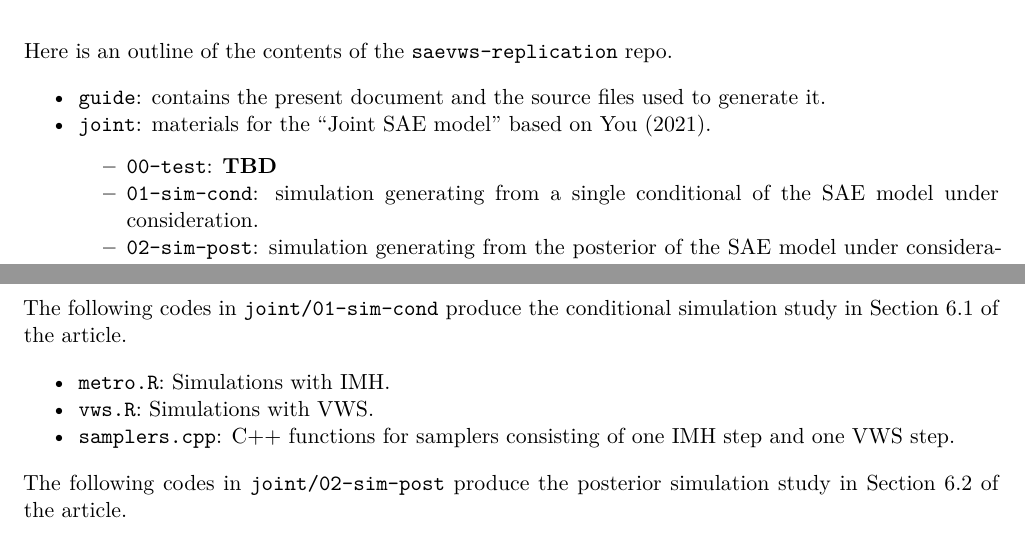
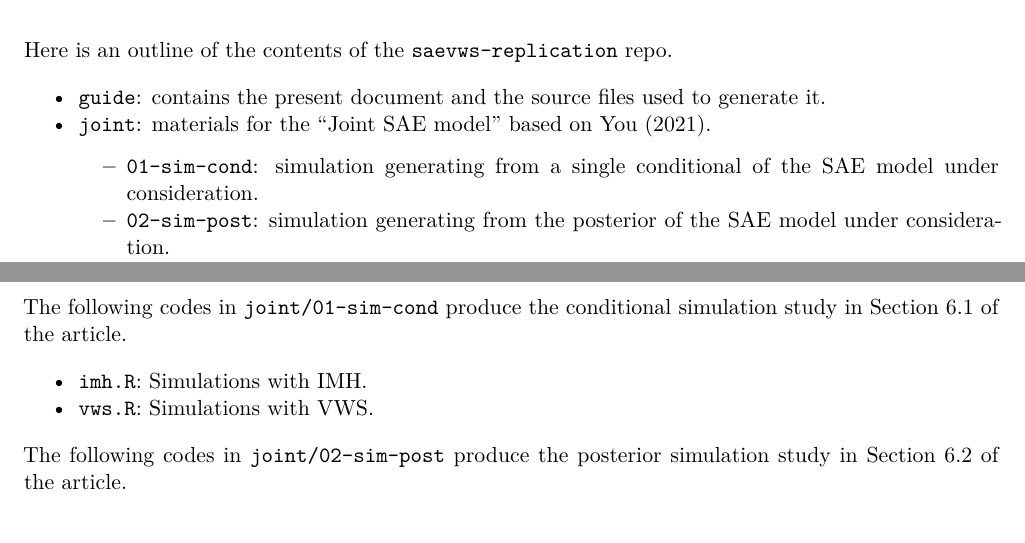
Before and after one commit to andrewraim/saevws-replication, a Quarto document (guide/guide.qmd): two parts of pages 1 and 3 of 6, joined at a grey line, cut so that both start at the same text. Rendered offline with R 4.5, knitr and Pandoc in place of Quarto, then LaTeX, with nearby package versions; some code elsewhere in the file could not run offline.

Commit message:
Safety commit

```diff
--- a/guide/guide.qmd
+++ b/guide/guide.qmd
@@ -196,10 +194,8 @@ print_interface(plot_tunes)
 
 The following codes in `joint/01-sim-cond` produce the conditional simulation study in Section 6.1 of the article.
 
-- `metro.R`: Simulations with IMH.
+- `imh.R`: Simulations with IMH.
 - `vws.R`: Simulations with VWS.
-- `samplers.cpp`: C++ functions for samplers consisting of one IMH step and one
-  VWS step.
 
 The following codes in `joint/02-sim-post` produce the posterior simulation study in Section 6.2 of the article.
 
```
Also changed, not shown: guide/guide.pdf, joint/01-sim-cond/imh.R (renamed from joint/01-sim-cond/metro.R), guide/guide.qmd (4 more changed lines).
